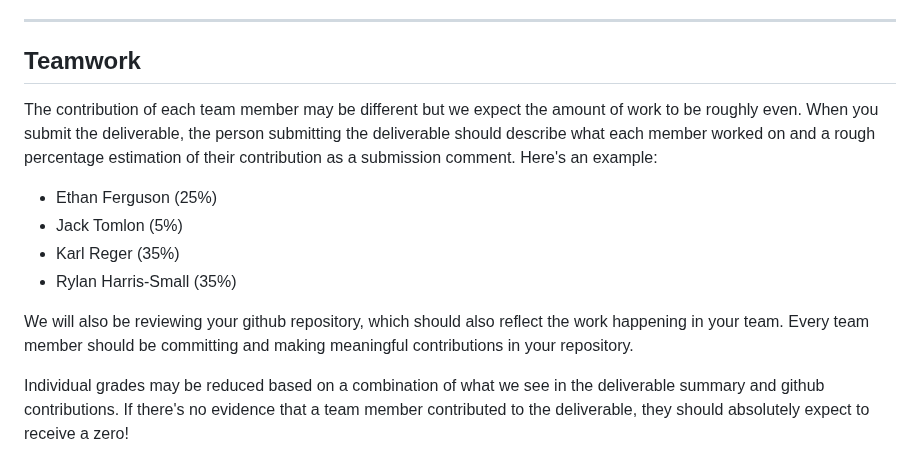
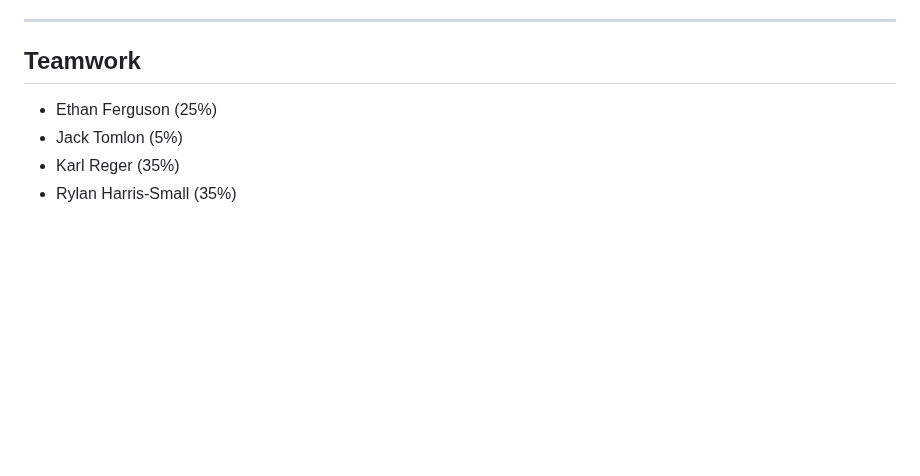
Before and after one commit to Naalu/ds-senior-capstone-projects-website, a Markdown page: deliverables/requirements.md, the part around the change. GitHub-like rendering; blank space fills up the shorter version.

```diff
--- a/deliverables/requirements.md
+++ b/deliverables/requirements.md
@@ -457,13 +457,8 @@ Format Your document should be composed in Markdown and hosted on GitHub but you
 
 ## Teamwork
 
-The contribution of each team member may be different but we expect the amount of work to be roughly even. When you submit the deliverable, the person submitting the deliverable should describe what each member worked on and a rough percentage estimation of their contribution as a submission comment. Here's an example:
 
 - Ethan Ferguson (25%)
 - Jack Tomlon (5%)
 - Karl Reger (35%)
 - Rylan Harris-Small (35%)
-
-We will also be reviewing your github repository, which should also reflect the work happening in your team. Every team member should be committing and making meaningful contributions in your repository.
-
-Individual grades may be reduced based on a combination of what we see in the deliverable summary and github contributions. If there's no evidence that a team member contributed to the deliverable, they should absolutely expect to receive a zero!
```
